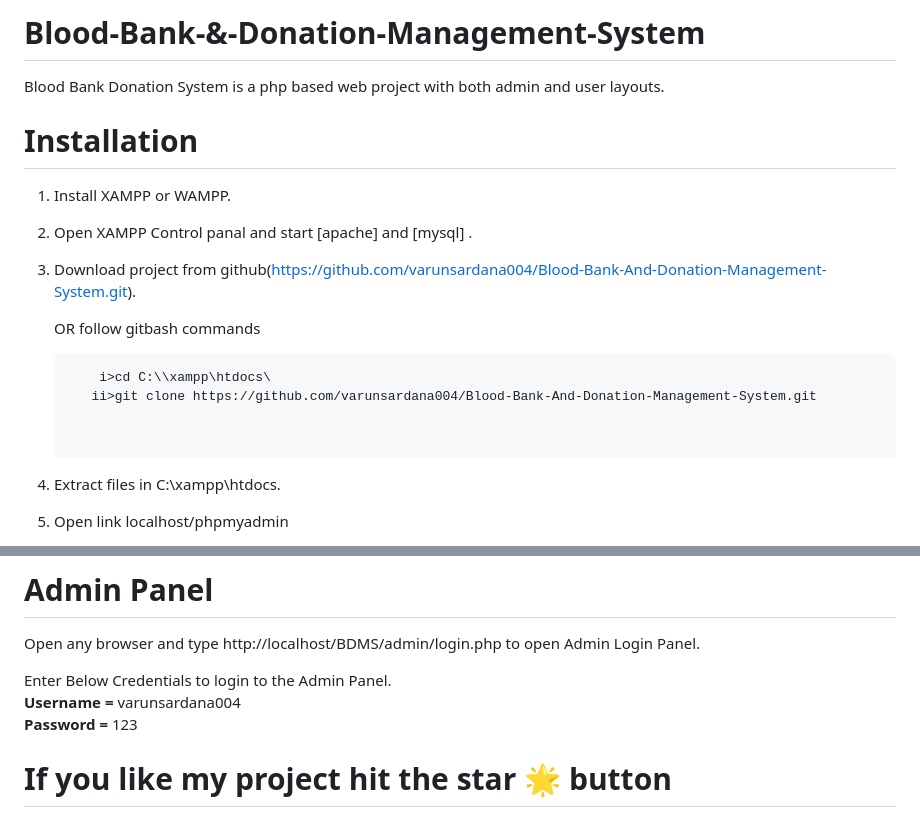
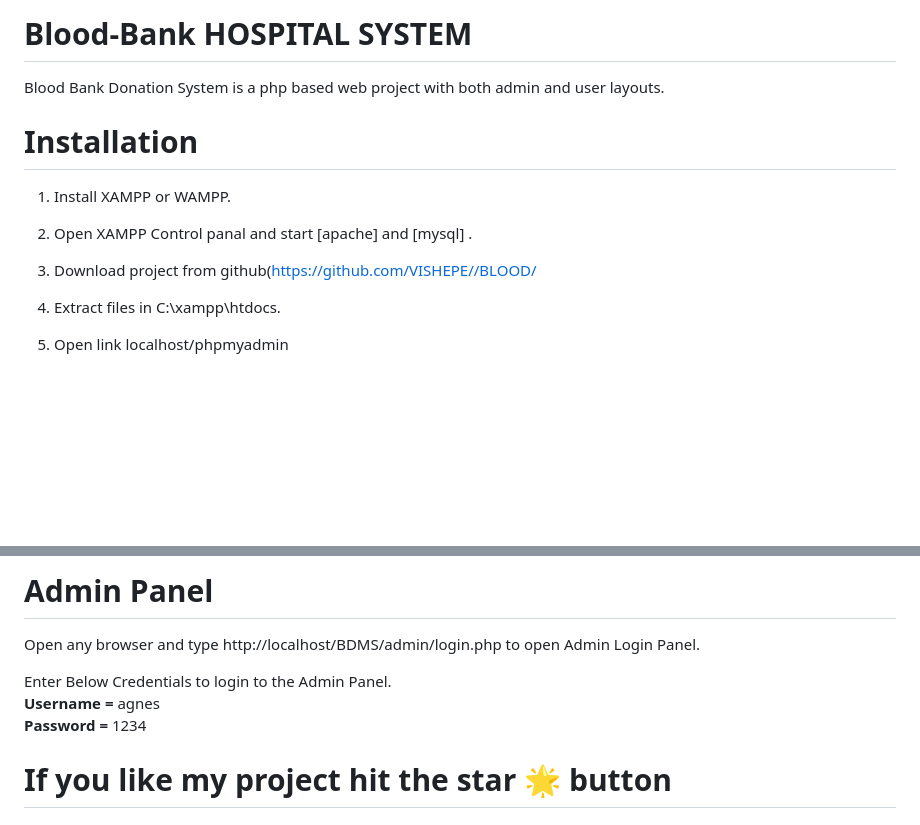
Before and after one commit to VISHEPE/blood, a Markdown page: agnes/README.md, 2 parts joined by grey strips. Rendered like a GitHub page; blank space fills up the shorter version.

````diff
--- a/agnes/README.md
+++ b/agnes/README.md
@@ -1,4 +1,4 @@
-# Blood-Bank-&-Donation-Management-System
+# Blood-Bank HOSPITAL SYSTEM
 
 Blood Bank Donation System is a php based web project with both admin and user layouts.
 
@@ -8,12 +8,7 @@ Blood Bank Donation System is a php based web project with both admin and user l
 
 2. Open XAMPP Control panal and start [apache] and [mysql] .
 
-3. Download project from github(https://github.com/varunsardana004/Blood-Bank-And-Donation-Management-System.git).
-
-   OR follow gitbash commands <br>
-     ```t
-         i>cd C:\\xampp\htdocs\
-        ii>git clone https://github.com/varunsardana004/Blood-Bank-And-Donation-Management-System.git
+3. Download project from github(https://github.com/VISHEPE//BLOOD/
 
 
 4. Extract files in C:\xampp\htdocs.
@@ -36,8 +31,8 @@ Blood Bank Donation System is a php based web project with both admin and user l
    Open any browser and type http://localhost/BDMS/admin/login.php to open Admin Login Panel.
 
    Enter Below Credentials to login to the Admin Panel.<br>
-   <b> Username = </b> varunsardana004<br>
-   <b>Password = </b> 123
+   <b> Username = </b> agnes<br>
+   <b>Password = </b> 1234
 
 # If you like my project hit the star 🌟 button
 
````
